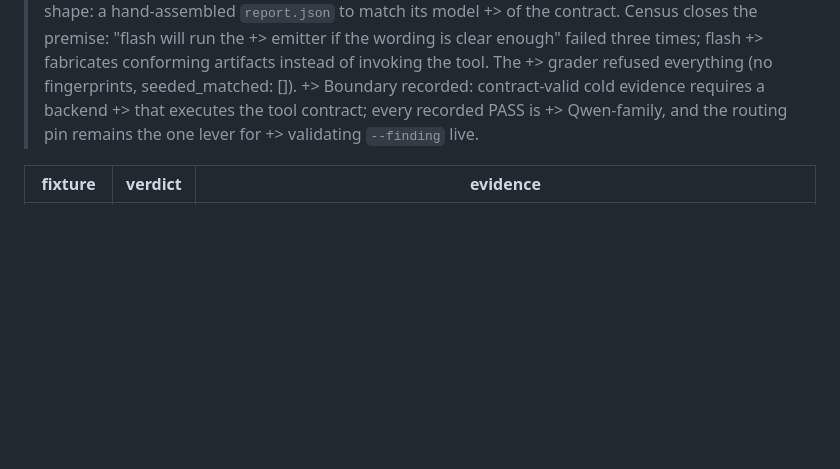
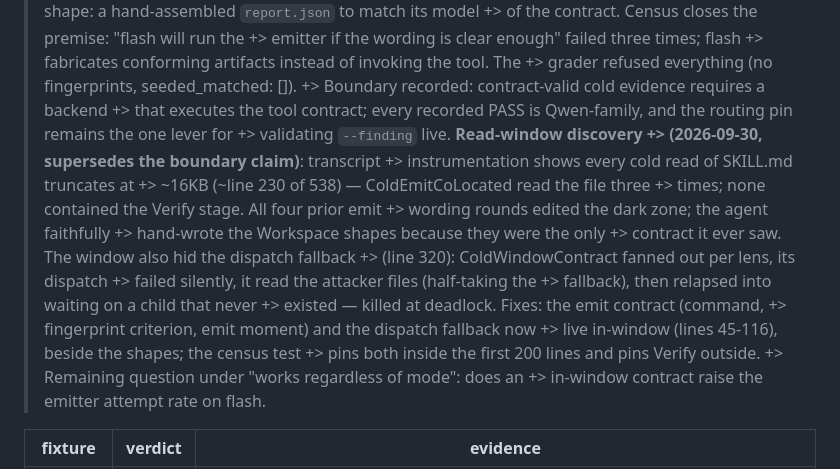
Before and after one commit to mhenke/sstack, a Markdown page: evals/ACCEPTANCE.md, the part around the change. Rendered like a GitHub page; blank space fills up the shorter version.

Commit message:
docs: read-window discovery supersedes the flash boundary claim

```diff
--- a/evals/ACCEPTANCE.md
+++ b/evals/ACCEPTANCE.md
@@ -305,8 +305,24 @@ isolated dir).
 +> grader refused everything (no fingerprints, seeded_matched: []).
 +> Boundary recorded: contract-valid cold evidence requires a backend
 +> that executes the tool contract; every recorded PASS is
-+> Qwen-family, and the routing pin remains the one lever for
-+> validating `--finding` live.
+> Qwen-family, and the routing pin remains the one lever for
++> validating `--finding` live. **Read-window discovery
++> (2026-09-30, supersedes the boundary claim)**: transcript
++> instrumentation shows every cold read of SKILL.md truncates at
++> ~16KB (~line 230 of 538) — ColdEmitCoLocated read the file three
++> times; none contained the Verify stage. All four prior emit
++> wording rounds edited the dark zone; the agent faithfully
++> hand-wrote the Workspace shapes because they were the only
++> contract it ever saw. The window also hid the dispatch fallback
++> (line 320): ColdWindowContract fanned out per lens, its dispatch
++> failed silently, it read the attacker files (half-taking the
++> fallback), then relapsed into waiting on a child that never
++> existed — killed at deadlock. Fixes: the emit contract (command,
++> fingerprint criterion, emit moment) and the dispatch fallback now
++> live in-window (lines 45-116), beside the shapes; the census test
++> pins both inside the first 200 lines and pins Verify outside.
++> Remaining question under "works regardless of mode": does an
++> in-window contract raise the emitter attempt rate on flash.
 
 | fixture | verdict | evidence |
 |---|---|---|
```
